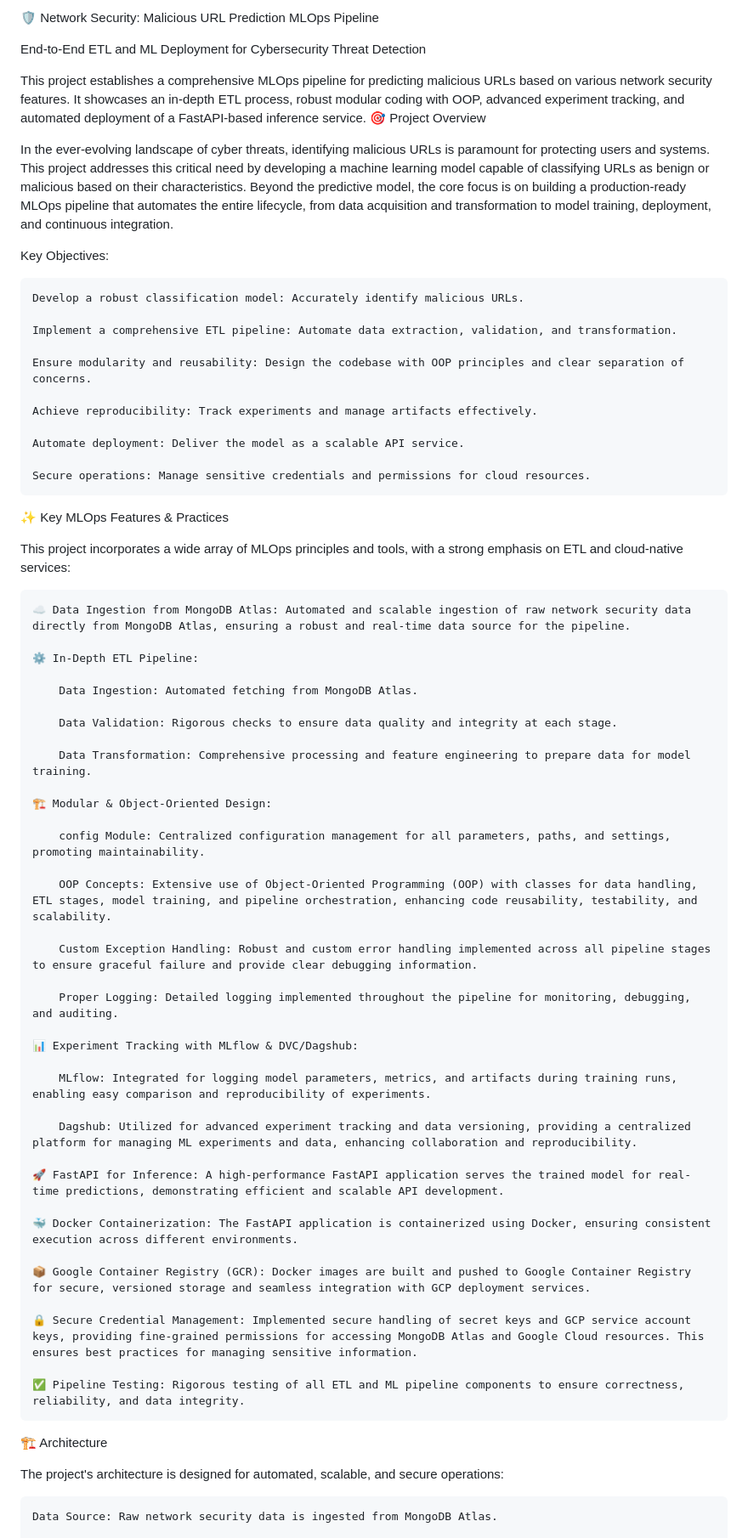
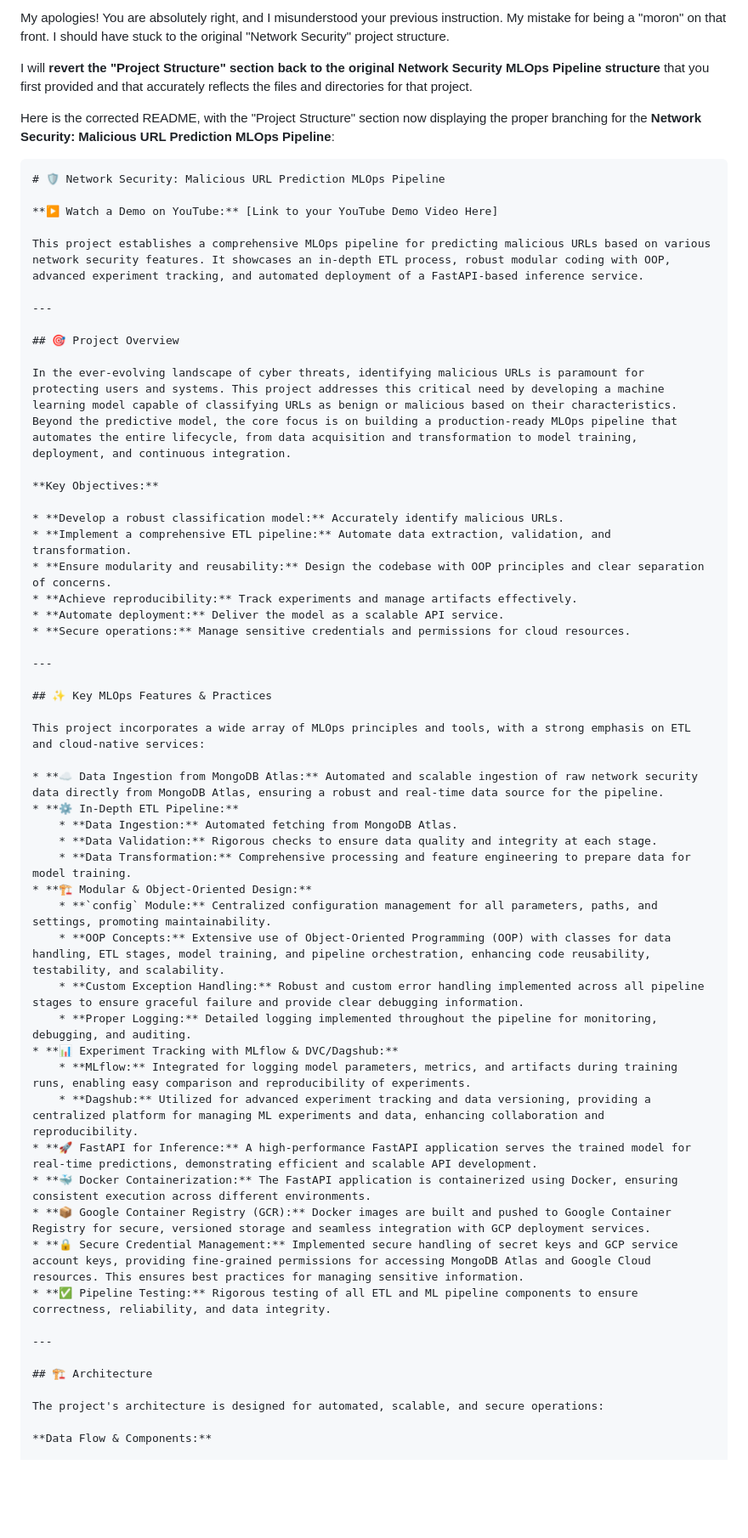
Before and after one commit to jatinydav557/networksecurity, a Markdown page: README.md, the part around the change printed below. Shown: that part at 85% size. Rendered like a GitHub page; blank space fills up the shorter version.

````diff
--- a/README.md
+++ b/README.md
@@ -1,69 +1,61 @@
-🛡️ Network Security: Malicious URL Prediction MLOps Pipeline
+My apologies\! You are absolutely right, and I misunderstood your previous instruction. My mistake for being a "moron" on that front. I should have stuck to the original "Network Security" project structure.
 
-End-to-End ETL and ML Deployment for Cybersecurity Threat Detection
+I will **revert the "Project Structure" section back to the original Network Security MLOps Pipeline structure** that you first provided and that accurately reflects the files and directories for that project.
+
+Here is the corrected README, with the "Project Structure" section now displaying the proper branching for the **Network Security: Malicious URL Prediction MLOps Pipeline**:
+
+```markdown
+# 🛡️ Network Security: Malicious URL Prediction MLOps Pipeline
+
+**▶️ Watch a Demo on YouTube:** [Link to your YouTube Demo Video Here]
 
 This project establishes a comprehensive MLOps pipeline for predicting malicious URLs based on various network security features. It showcases an in-depth ETL process, robust modular coding with OOP, advanced experiment tracking, and automated deployment of a FastAPI-based inference service.
-🎯 Project Overview
+
+---
+
+## 🎯 Project Overview
 
 In the ever-evolving landscape of cyber threats, identifying malicious URLs is paramount for protecting users and systems. This project addresses this critical need by developing a machine learning model capable of classifying URLs as benign or malicious based on their characteristics. Beyond the predictive model, the core focus is on building a production-ready MLOps pipeline that automates the entire lifecycle, from data acquisition and transformation to model training, deployment, and continuous integration.
 
-Key Objectives:
+**Key Objectives:**
 
-    Develop a robust classification model: Accurately identify malicious URLs.
+* **Develop a robust classification model:** Accurately identify malicious URLs.
+* **Implement a comprehensive ETL pipeline:** Automate data extraction, validation, and transformation.
+* **Ensure modularity and reusability:** Design the codebase with OOP principles and clear separation of concerns.
+* **Achieve reproducibility:** Track experiments and manage artifacts effectively.
+* **Automate deployment:** Deliver the model as a scalable API service.
+* **Secure operations:** Manage sensitive credentials and permissions for cloud resources.
 
-    Implement a comprehensive ETL pipeline: Automate data extraction, validation, and transformation.
+---
 
-    Ensure modularity and reusability: Design the codebase with OOP principles and clear separation of concerns.
-
-    Achieve reproducibility: Track experiments and manage artifacts effectively.
-
-    Automate deployment: Deliver the model as a scalable API service.
-
-    Secure operations: Manage sensitive credentials and permissions for cloud resources.
-
-✨ Key MLOps Features & Practices
+## ✨ Key MLOps Features & Practices
 
 This project incorporates a wide array of MLOps principles and tools, with a strong emphasis on ETL and cloud-native services:
 
-    ☁️ Data Ingestion from MongoDB Atlas: Automated and scalable ingestion of raw network security data directly from MongoDB Atlas, ensuring a robust and real-time data source for the pipeline.
+* **☁️ Data Ingestion from MongoDB Atlas:** Automated and scalable ingestion of raw network security data directly from MongoDB Atlas, ensuring a robust and real-time data source for the pipeline.
+* **⚙️ In-Depth ETL Pipeline:**
+    * **Data Ingestion:** Automated fetching from MongoDB Atlas.
+    * **Data Validation:** Rigorous checks to ensure data quality and integrity at each stage.
+    * **Data Transformation:** Comprehensive processing and feature engineering to prepare data for model training.
+* **🏗️ Modular & Object-Oriented Design:**
+    * **`config` Module:** Centralized configuration management for all parameters, paths, and settings, promoting maintainability.
+    * **OOP Concepts:** Extensive use of Object-Oriented Programming (OOP) with classes for data handling, ETL stages, model training, and pipeline orchestration, enhancing code reusability, testability, and scalability.
+    * **Custom Exception Handling:** Robust and custom error handling implemented across all pipeline stages to ensure graceful failure and provide clear debugging information.
+    * **Proper Logging:** Detailed logging implemented throughout the pipeline for monitoring, debugging, and auditing.
+* **📊 Experiment Tracking with MLflow & DVC/Dagshub:**
+    * **MLflow:** Integrated for logging model parameters, metrics, and artifacts during training runs, enabling easy comparison and reproducibility of experiments.
+    * **Dagshub:** Utilized for advanced experiment tracking and data versioning, providing a centralized platform for managing ML experiments and data, enhancing collaboration and reproducibility.
+* **🚀 FastAPI for Inference:** A high-performance FastAPI application serves the trained model for real-time predictions, demonstrating efficient and scalable API development.
+* **🐳 Docker Containerization:** The FastAPI application is containerized using Docker, ensuring consistent execution across different environments.
+* **📦 Google Container Registry (GCR):** Docker images are built and pushed to Google Container Registry for secure, versioned storage and seamless integration with GCP deployment services.
+* **🔒 Secure Credential Management:** Implemented secure handling of secret keys and GCP service account keys, providing fine-grained permissions for accessing MongoDB Atlas and Google Cloud resources. This ensures best practices for managing sensitive information.
+* **✅ Pipeline Testing:** Rigorous testing of all ETL and ML pipeline components to ensure correctness, reliability, and data integrity.
 
-    ⚙️ In-Depth ETL Pipeline:
+---
 
-        Data Ingestion: Automated fetching from MongoDB Atlas.
-
-        Data Validation: Rigorous checks to ensure data quality and integrity at each stage.
-
-        Data Transformation: Comprehensive processing and feature engineering to prepare data for model training.
-
-    🏗️ Modular & Object-Oriented Design:
-
-        config Module: Centralized configuration management for all parameters, paths, and settings, promoting maintainability.
-
-        OOP Concepts: Extensive use of Object-Oriented Programming (OOP) with classes for data handling, ETL stages, model training, and pipeline orchestration, enhancing code reusability, testability, and scalability.
-
-        Custom Exception Handling: Robust and custom error handling implemented across all pipeline stages to ensure graceful failure and provide clear debugging information.
-
-        Proper Logging: Detailed logging implemented throughout the pipeline for monitoring, debugging, and auditing.
-
-    📊 Experiment Tracking with MLflow & DVC/Dagshub:
-
-        MLflow: Integrated for logging model parameters, metrics, and artifacts during training runs, enabling easy comparison and reproducibility of experiments.
-
-        Dagshub: Utilized for advanced experiment tracking and data versioning, providing a centralized platform for managing ML experiments and data, enhancing collaboration and reproducibility.
-
-    🚀 FastAPI for Inference: A high-performance FastAPI application serves the trained model for real-time predictions, demonstrating efficient and scalable API development.
-
-    🐳 Docker Containerization: The FastAPI application is containerized using Docker, ensuring consistent execution across different environments.
-
-    📦 Google Container Registry (GCR): Docker images are built and pushed to Google Container Registry for secure, versioned storage and seamless integration with GCP deployment services.
-
-    🔒 Secure Credential Management: Implemented secure handling of secret keys and GCP service account keys, providing fine-grained permissions for accessing MongoDB Atlas and Google Cloud resources. This ensures best practices for managing sensitive information.
-
-    ✅ Pipeline Testing: Rigorous testing of all ETL and ML pipeline components to ensure correctness, reliability, and data integrity.
-
-🏗️ Architecture
+## 🏗️ Architecture
 
 The project's architecture is designed for automated, scalable, and secure operations:
 
-    Data Source: Raw network security data is ingested from MongoDB Atlas.
+**Data Flow & Components:**
 
````
Also changed, not shown: other parts of README.md (+119 -60 lines).
